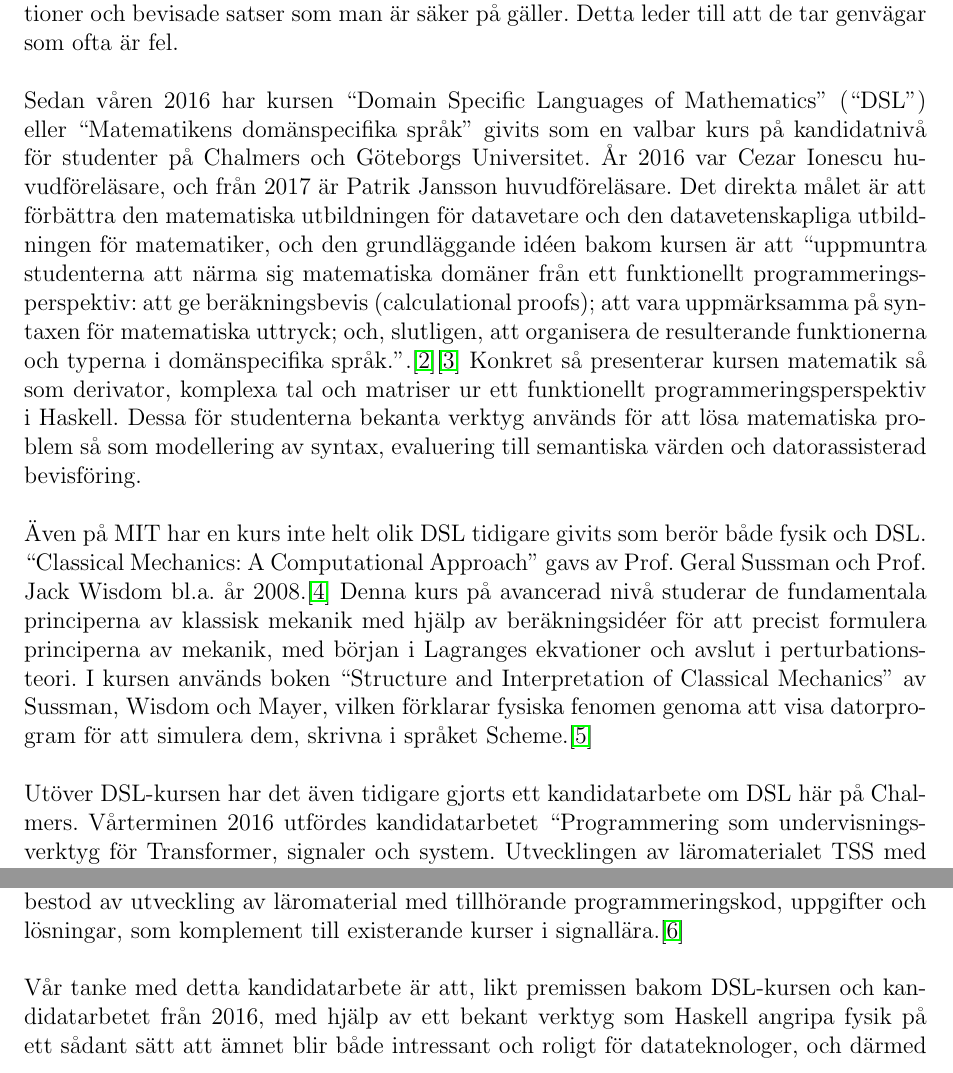
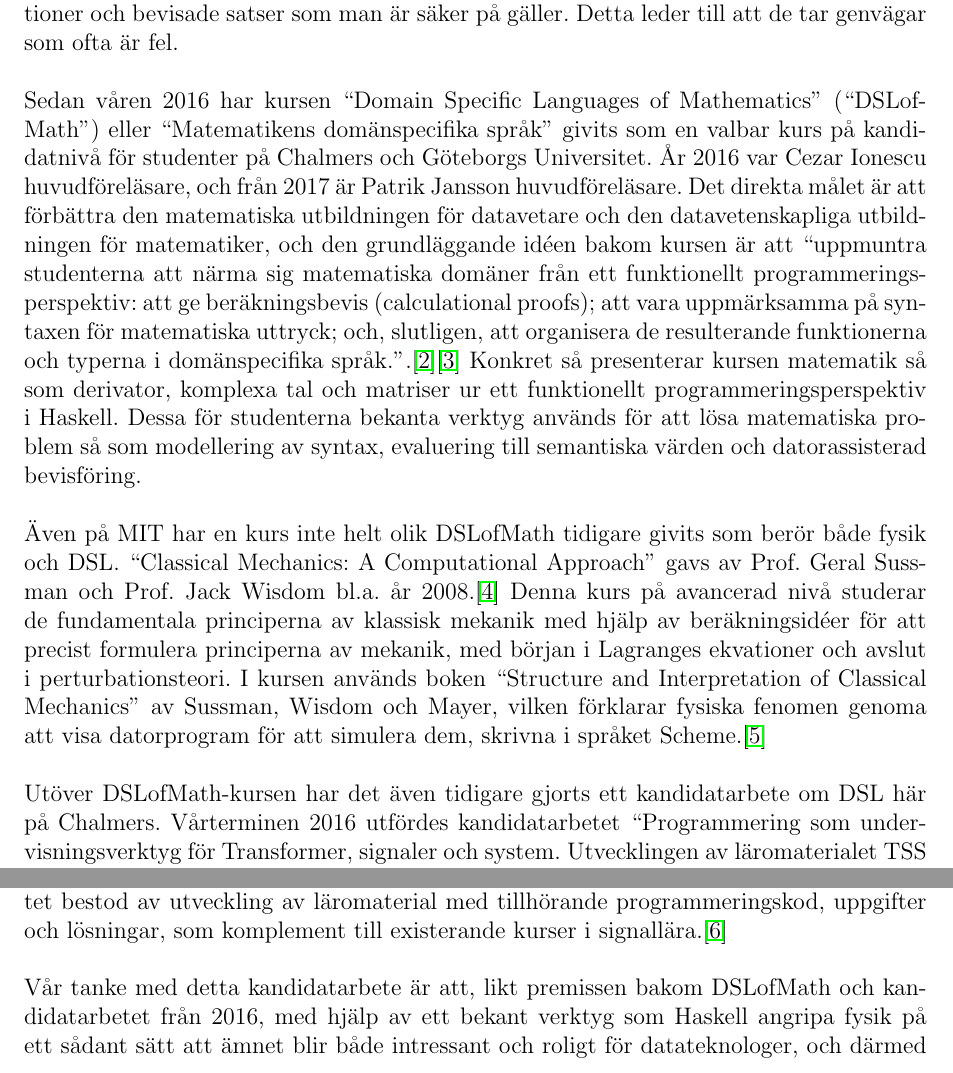
Before and after one commit to DSLsofMath/BScProj2018, a LaTeX document (Planeringsrapport/rapport.tex): two parts of page 3 of 11, joined at a grey line, cut so that both start at the same text. Compiled offline with pdfLaTeX.

Commit message:
Ändrade enligt kommentarer

```diff
--- a/Planeringsrapport/rapport.tex
+++ b/Planeringsrapport/rapport.tex
@@ -62,9 +62,8 @@ intuition och felaktiga antaganden, istället för definitioner och
 bevisade satser som man är säker på gäller. Detta leder till att de
 tar genvägar som ofta är fel.
 
-%TODO: PaJa: använd inte "DSL" som förkortning för kursen - det kan orsaka förvirring med begreppet DSL i allämnhet. Skriv DSLM eller DSLsofMath. [Här och på fera ställen nedan.]
 Sedan våren 2016 har kursen ``Domain Specific Languages of
-Mathematics'' (``DSL'') eller ``Matematikens domänspecifika språk'' givits som en
+Mathematics'' (``DSLofMath'') eller ``Matematikens domänspecifika språk'' givits som en
 valbar kurs på kandidatnivå för studenter på Chalmers och Göteborgs Universitet. År
 2016 var Cezar Ionescu huvudföreläsare, och från 2017 är Patrik
 Jansson huvudföreläsare. Det direkta målet är att förbättra den
@@ -83,7 +82,7 @@ Haskell. Dessa för studenterna bekanta verktyg används för att lösa
 matematiska problem så som modellering av syntax, evaluering till
 semantiska värden och datorassisterad bevisföring.
 
-Även på MIT har en kurs inte helt olik DSL tidigare givits som berör både fysik
+Även på MIT har en kurs inte helt olik DSLofMath tidigare givits som berör både fysik
 och DSL.\ ``Classical Mechanics: A Computational Approach'' gavs av
 Prof.\ Geral Sussman och Prof.\ Jack Wisdom bl.a. år
 2008.\cite{classical-mechanics-course-mit-2008}
@@ -95,7 +94,8 @@ Interpretation of Classical Mechanics'' av Sussman, Wisdom och Mayer,
 vilken förklarar fysiska fenomen genoma att visa datorprogram för att
 simulera dem, skrivna i språket Scheme.\cite{SICM}
 
-Utöver DSL-kursen har det även tidigare gjorts ett kandidatarbete om DSL
+% TODO: Omformulera "kandidatarbete om DSL"
+Utöver DSLofMath-kursen har det även tidigare gjorts ett kandidatarbete om DSL
 här på Chalmers. Vårterminen 2016 utfördes kandidatarbetet
 ``Programmering som undervisningsverktyg för Transformer, signaler och
 system. Utvecklingen av läromaterialet TSS med DSL'' av fem studenter
@@ -104,7 +104,7 @@ utveckling av läromaterial med tillhörande programmeringskod,
 uppgifter och lösningar, som komplement till existerande kurser i
 signallära.\cite{kandidat2016}
 
-Vår tanke med detta kandidatarbete är att, likt premissen bakom DSL-kursen
+Vår tanke med detta kandidatarbete är att, likt premissen bakom DSLofMath
 och kandidatarbetet från 2016, med hjälp av ett bekant verktyg
 som Haskell angripa fysik på ett sådant sätt att ämnet blir både
 intressant och roligt för datateknologer, och därmed förhoppningvis
```
Also changed, not shown: Planeringsrapport/rapport.tex (5 more changed lines).
